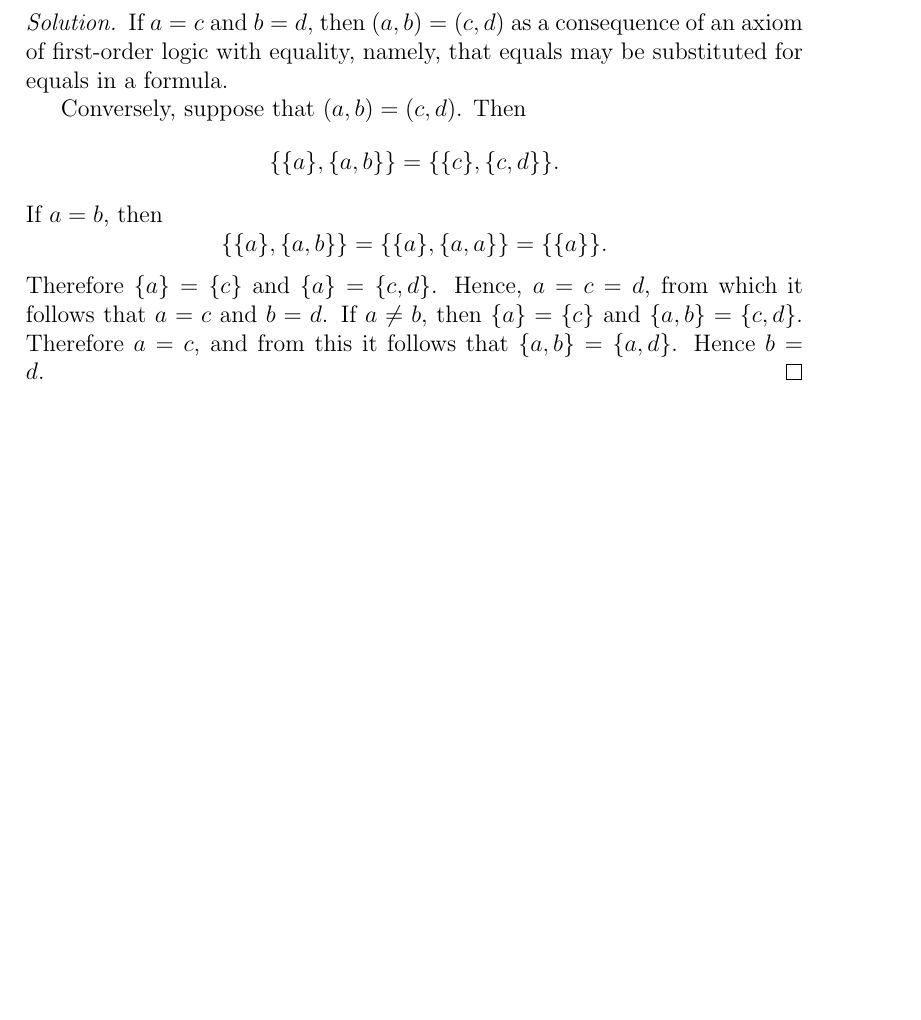
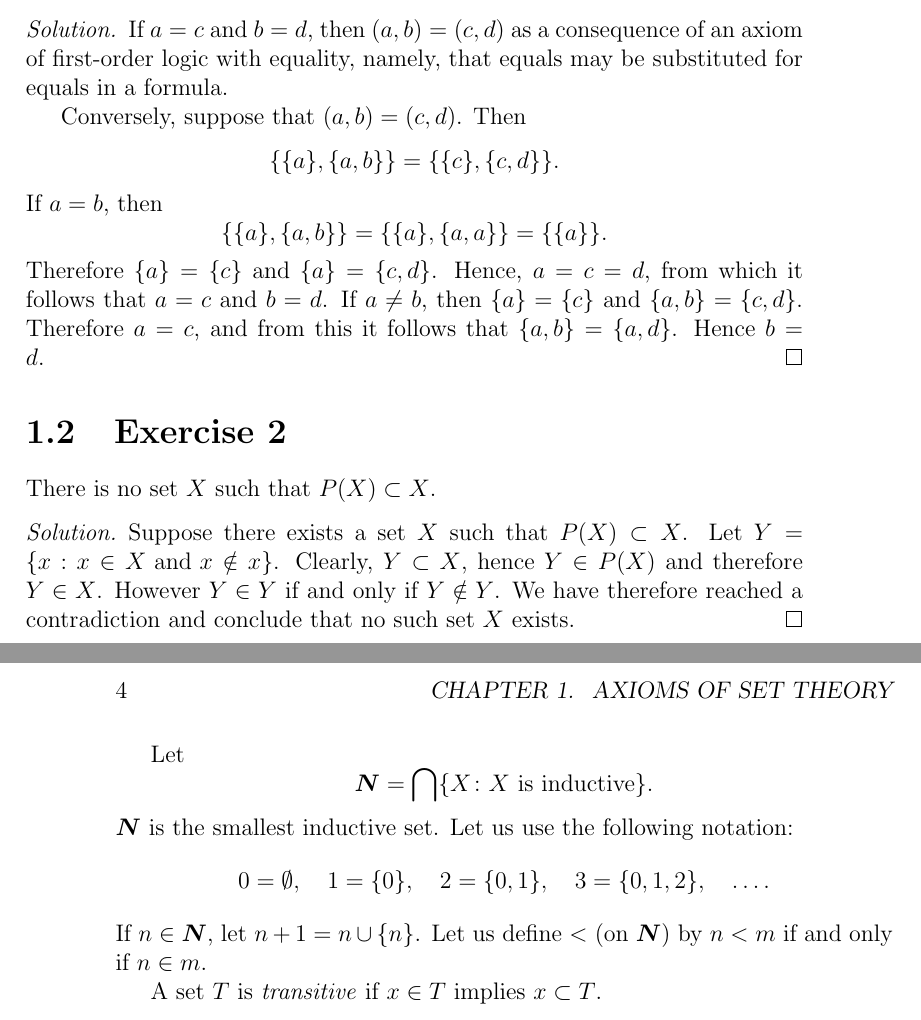
Before and after one commit to swsabean/JechSolutions, a LaTeX book (src/JechSoln.tex, which reads src/chapter01.tex): part of page 7 of 7 before the commit and two parts of pages 7 and 8 of 8 after it, the two joined at a grey line, cut so that both start at the same text, the shorter picture padded with empty space. Compiled offline with pdfLaTeX.

Commit message:
Added Exercise 1.2 and the comments after it.

```diff
--- a/src/JechSoln.tex
+++ b/src/JechSoln.tex
@@ -12,6 +12,8 @@
   \addtocounter{section}{-1}%
   \section{Exercise #1}}
 
+\newcommand{\N}{\boldsymbol{N}}
+
 \newenvironment{solution}{\begin{proof}[Solution]}{\end{proof}}
 
 \begin{document}
--- a/src/chapter01.tex
+++ b/src/chapter01.tex
@@ -16,8 +16,34 @@
   \[
     \{ \{ a \}, \{ a, b \} \} = \{ \{ a \}, \{ a, a \} \} = \{ \{ a \} \}.
   \]
-Therefore $\{ a \} = \{ c \}$ and  $\{ a \} = \{ c, d \}$. Hence, $a = c = d$,
-from which it follows that $a = c$ and $b = d$. If $a \neq b$, then
-$\{ a \} = \{ c \}$ and $\{ a, b \} = \{ c, d \}$. Therefore $a = c$, and from
-this it follows that $\{ a, b \} = \{ a, d \}$. Hence $b = d$.
+  Therefore $\{ a \} = \{ c \}$ and  $\{ a \} = \{ c, d \}$. Hence, $a = c = d$,
+  from which it follows that $a = c$ and $b = d$. If $a \neq b$, then
+  $\{ a \} = \{ c \}$ and $\{ a, b \} = \{ c, d \}$. Therefore $a = c$, and from
+  this it follows that $\{ a, b \} = \{ a, d \}$. Hence $b = d$.
 \end{solution}
+
+\Exercise{2} There is no set $X$ such that $P(X) \subset X$.
+\begin{solution}
+  Suppose there exists a set $X$ such that $P(X) \subset X$.
+  Let $Y = \{ x : x \in X \text{ and } x \notin x \}$. Clearly, $Y \subset X$,
+  hence $Y \in P(X)$ and therefore $Y \in X$. However $Y \in Y$ if and only if
+  $Y \notin Y$. We have therefore reached a contradiction and conclude that no
+  such set $X$ exists.
+\end{solution}
+
+Let
+\[
+  \N = \bigcap \{ X \colon X \text{ is inductive} \}.
+\]
+$\N$ is the smallest inductive set. Let us use the following notation:
+\[
+  0 = \emptyset, \quad
+  1 = \{ 0 \}, \quad
+  2 = \{ 0, 1 \}, \quad
+  3 = \{ 0, 1, 2 \}, \quad
+  \ldots.
+\]
+If $n \in \N$, let $ n + 1 = n \cup \{ n \}$. Let us define $<$ (on $\N$) by
+$n < m$ if and only if $n \in m$.
+
+A set $T$ is \emph{transitive} if $x \in T$ implies $x \subset T$.
```
